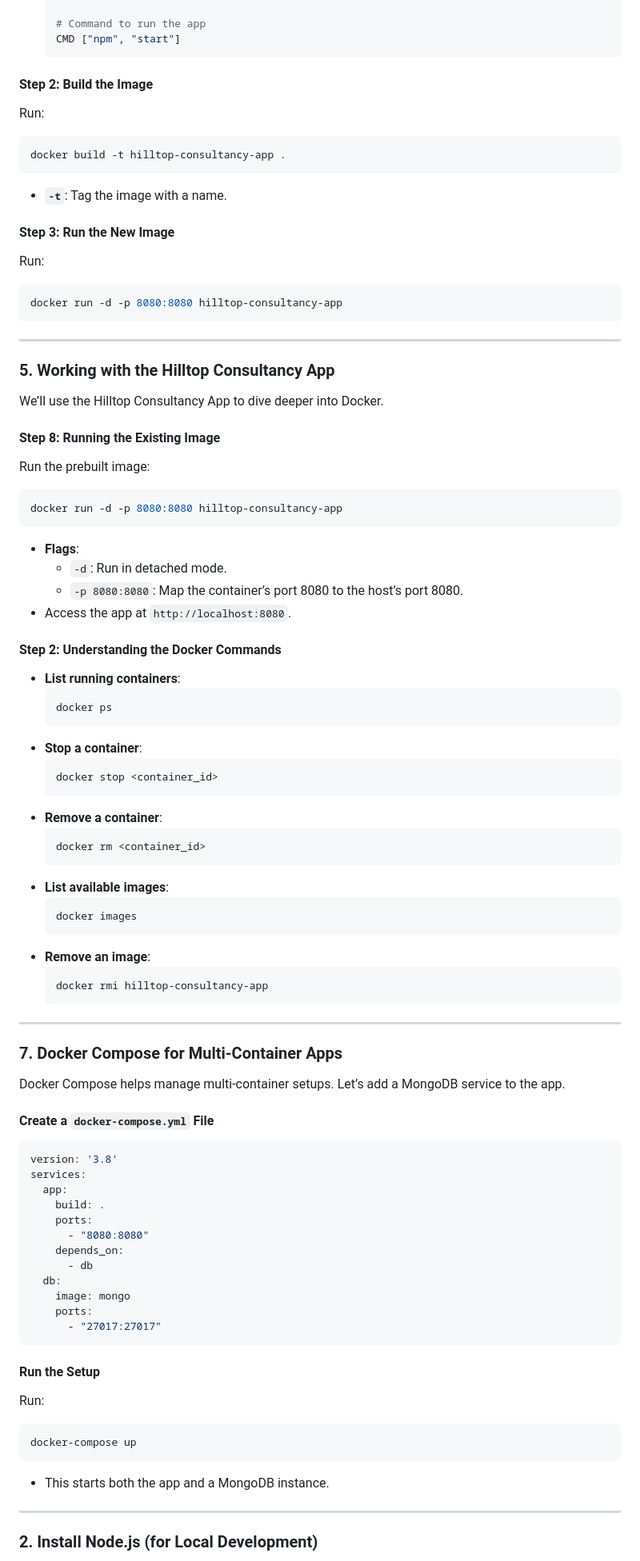
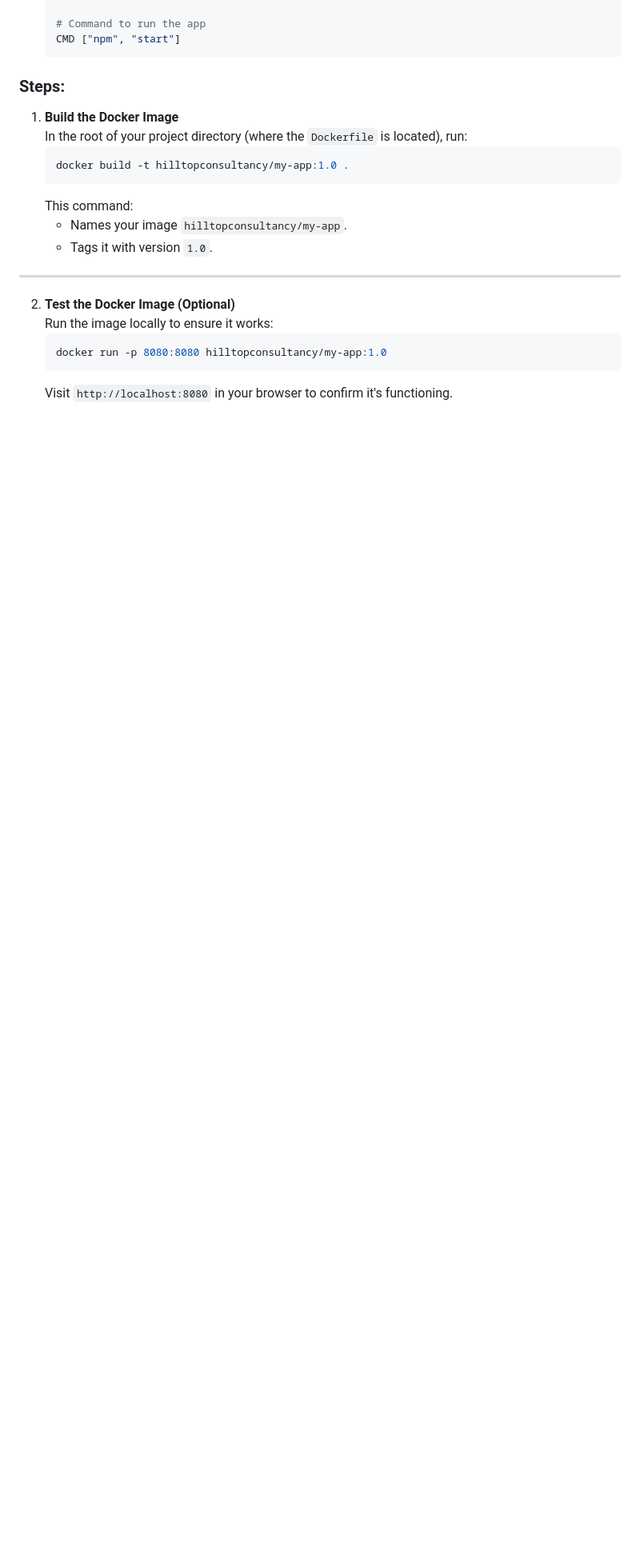
Before and after one commit to HILL-TOPCONSULTANCY/hilltop-docker-learning, a Markdown page: README.md, the part around one of its changes. Shown at 80% size. GitHub-like rendering; blank space fills up the shorter version.

````diff
--- a/README.md
+++ b/README.md
@@ -401,83 +404,23 @@ Here’s a breakdown of common instructions in a Dockerfile:
    CMD ["npm", "start"]
    ```
 
-#### **Step 2: Build the Image**
-Run:
-```bash
-docker build -t hilltop-consultancy-app .
-```
-- **`-t`**: Tag the image with a name.
+### Steps:
 
-#### **Step 3: Run the New Image**
-Run:
-```bash
-docker run -d -p 8080:8080 hilltop-consultancy-app
-```
----
-
-### **5. Working with the Hilltop Consultancy App**
-We’ll use the Hilltop Consultancy App to dive deeper into Docker.
-
-#### **Step 8: Running the Existing Image**
-Run the prebuilt image:
-```bash
-docker run -d -p 8080:8080 hilltop-consultancy-app
-```
-- **Flags**:
-  - `-d`: Run in detached mode.
-  - `-p 8080:8080`: Map the container’s port 8080 to the host’s port 8080.
-- Access the app at `http://localhost:8080`.
-
-#### **Step 2: Understanding the Docker Commands**
-- **List running containers**:
-  ```bash
-  docker ps
-  ```
-- **Stop a container**:
-  ```bash
-  docker stop <container_id>
-  ```
-- **Remove a container**:
-  ```bash
-  docker rm <container_id>
-  ```
-- **List available images**:
-  ```bash
-  docker images
-  ```
-- **Remove an image**:
-  ```bash
-  docker rmi hilltop-consultancy-app
-  ```
----
-
-### **7. Docker Compose for Multi-Container Apps**
-Docker Compose helps manage multi-container setups. Let’s add a MongoDB service to the app.
-
-#### **Create a `docker-compose.yml` File**
-```yaml
-version: '3.8'
-services:
-  app:
-    build: .
-    ports:
-      - "8080:8080"
-    depends_on:
-      - db
-  db:
-    image: mongo
-    ports:
-      - "27017:27017"
-```
-
-#### **Run the Setup**
-Run:
-```bash
-docker-compose up
-```
-- This starts both the app and a MongoDB instance.
+1. **Build the Docker Image**
+   In the root of your project directory (where the `Dockerfile` is located), run:
+   ```bash
+   docker build -t hilltopconsultancy/my-app:1.0 .
+   ```
+   This command:
+   - Names your image `hilltopconsultancy/my-app`.
+   - Tags it with version `1.0`.
 
 ---
 
-### 2. Install Node.js (for Local Development)
+2. **Test the Docker Image (Optional)**
+   Run the image locally to ensure it works:
+   ```bash
+   docker run -p 8080:8080 hilltopconsultancy/my-app:1.0
+   ```
+   Visit `http://localhost:8080` in your browser to confirm it's functioning.
 
````
Also changed, not shown: other parts of README.md (+93 -127 lines).
